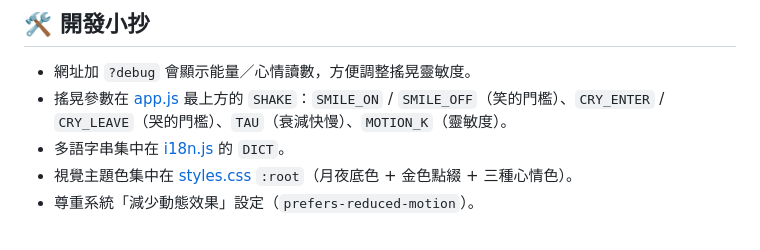
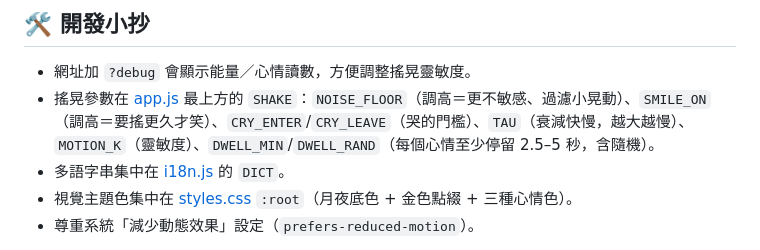
Before and after one commit to cas2953/full-moon-card, a Markdown page: README.md, the part around the change. GitHub-like rendering.

Commit message:
docs: update shake tuning knobs (noise floor, dwell)
Co-Authored-By: Claude Opus 4.8 (1M context) <noreply@anthropic.com>

```diff
--- a/README.md
+++ b/README.md
@@ -77,7 +77,7 @@ python -m http.server 8000   # 然後開 http://localhost:8000
 ## 🛠️ 開發小抄
 
 - 網址加 `?debug` 會顯示能量／心情讀數，方便調整搖晃靈敏度。
-- 搖晃參數在 [app.js](app.js) 最上方的 `SHAKE`：`SMILE_ON` / `SMILE_OFF`（笑的門檻）、`CRY_ENTER` / `CRY_LEAVE`（哭的門檻）、`TAU`（衰減快慢）、`MOTION_K`（靈敏度）。
+- 搖晃參數在 [app.js](app.js) 最上方的 `SHAKE`：`NOISE_FLOOR`（調高＝更不敏感、過濾小晃動）、`SMILE_ON`（調高＝要搖更久才笑）、`CRY_ENTER`/`CRY_LEAVE`（哭的門檻）、`TAU`（衰減快慢，越大越慢）、`MOTION_K`（靈敏度）、`DWELL_MIN`/`DWELL_RAND`（每個心情至少停留 2.5–5 秒，含隨機）。
 - 多語字串集中在 [i18n.js](i18n.js) 的 `DICT`。
 - 視覺主題色集中在 [styles.css](styles.css) `:root`（月夜底色 + 金色點綴 + 三種心情色）。
 - 尊重系統「減少動態效果」設定（`prefers-reduced-motion`）。
```
